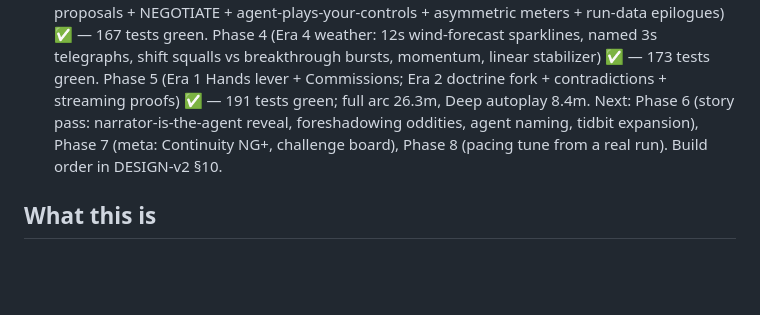
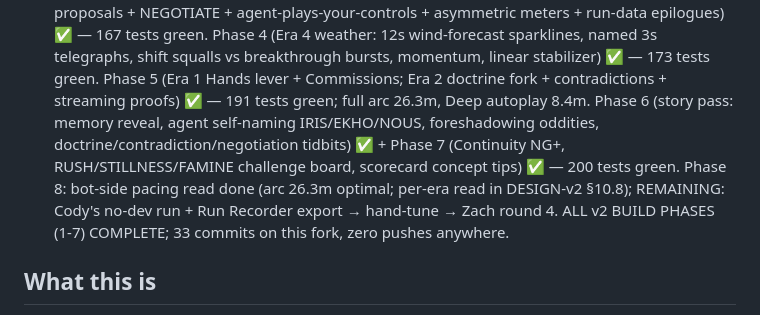
Before and after one commit to magilemonai/emergence, a Markdown page: CLAUDE.md, the part around the change. Rendered like a GitHub page; blank space fills up the shorter version.

```diff
--- a/CLAUDE.md
+++ b/CLAUDE.md
@@ -24,9 +24,12 @@ The original repo stays untouched as the shipped v1.
   squalls vs breakthrough bursts, momentum, linear stabilizer) ✅ — 173 tests green.
   Phase 5 (Era 1 Hands lever + Commissions; Era 2 doctrine fork + contradictions +
   streaming proofs) ✅ — 191 tests green; full arc 26.3m, Deep autoplay 8.4m.
-  Next: Phase 6 (story pass: narrator-is-the-agent reveal, foreshadowing oddities, agent
-  naming, tidbit expansion), Phase 7 (meta: Continuity NG+, challenge board), Phase 8
-  (pacing tune from a real run). Build order in DESIGN-v2 §10.
+  Phase 6 (story pass: memory reveal, agent self-naming IRIS/EKHO/NOUS, foreshadowing
+  oddities, doctrine/contradiction/negotiation tidbits) ✅ + Phase 7 (Continuity NG+,
+  RUSH/STILLNESS/FAMINE challenge board, scorecard concept tips) ✅ — 200 tests green.
+  Phase 8: bot-side pacing read done (arc 26.3m optimal; per-era read in DESIGN-v2 §10.8);
+  REMAINING: Cody's no-dev run + Run Recorder export → hand-tune → Zach round 4.
+  ALL v2 BUILD PHASES (1-7) COMPLETE; 33 commits on this fork, zero pushes anywhere.
 
 ## What this is
 
```
Also changed, not shown: DESIGN-v2.md (+10 -2 lines).
